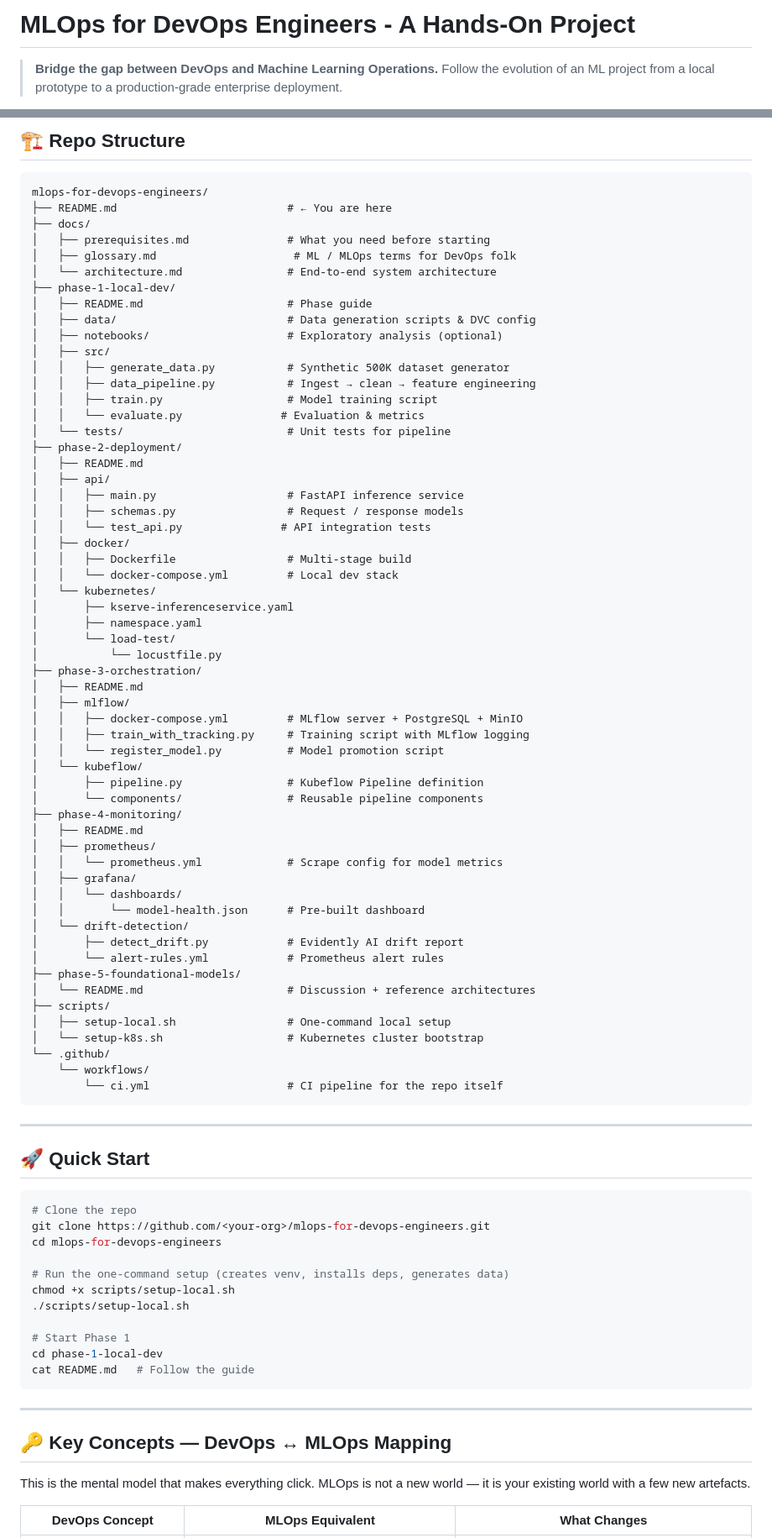
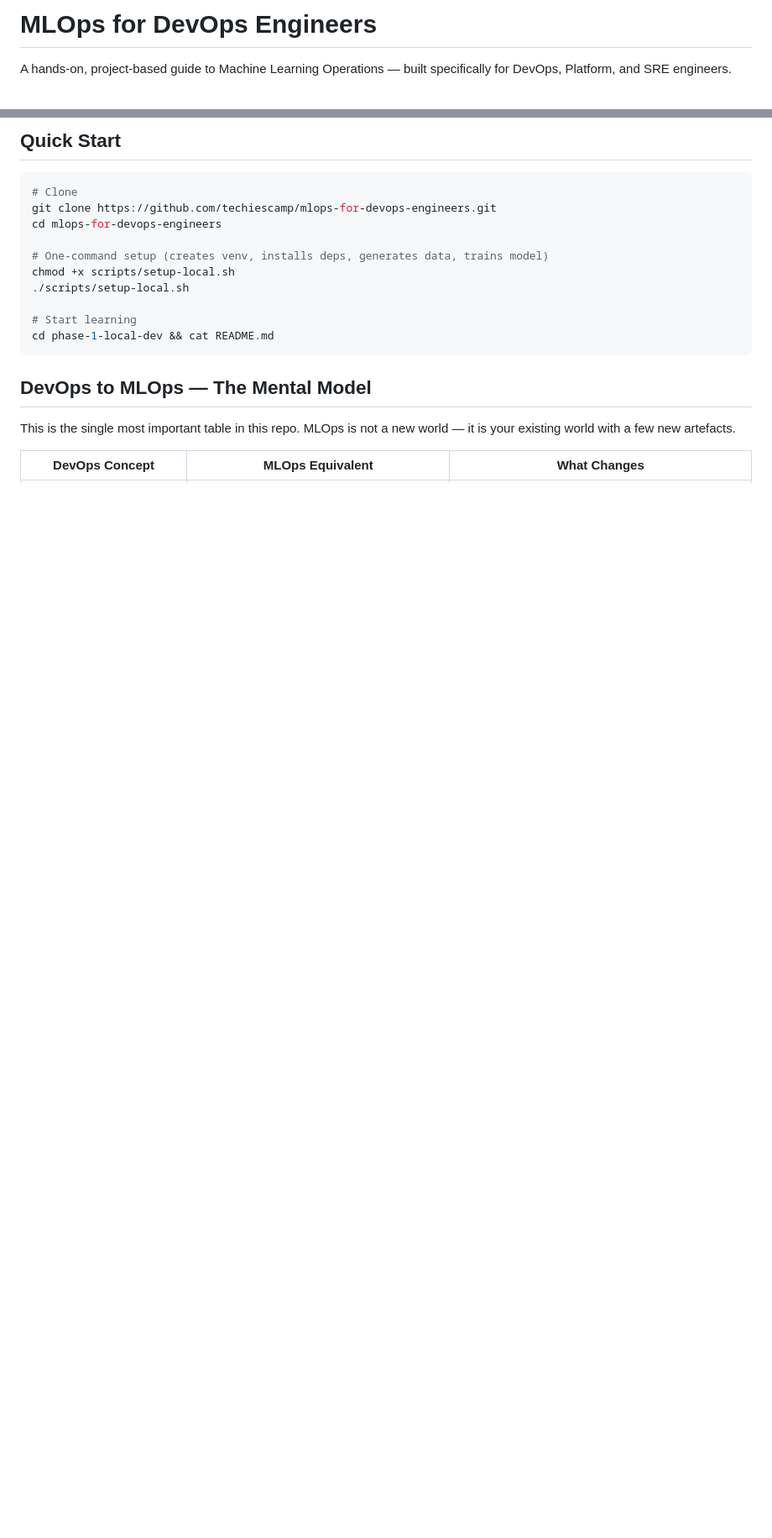
Before and after one commit to techiescamp/mlops-for-devops, a Markdown page: README.md, 2 parts joined by grey strips. Shown at 84% size. Rendered like a GitHub page; blank space fills up the shorter version.

````diff
--- a/README.md
+++ b/README.md
@@ -1,6 +1,5 @@
-# MLOps for DevOps Engineers - A Hands-On Project
+# MLOps for DevOps Engineers
 
-> **Bridge the gap between DevOps and Machine Learning Operations.**
-> Follow the evolution of an ML project from a local prototype to a production-grade enterprise deployment.
+A hands-on, project-based guide to Machine Learning Operations — built specifically for DevOps, Platform, and SRE engineers.
 
 [![License: MIT](https://img.shields.io/badge/License-MIT-blue.svg)](LICENSE)
@@ -122,89 +137,22 @@ Phase 1          Phase 2          Phase 3          Phase 4          Phase 5
 
-## 🏗️ Repo Structure
-
-```
-mlops-for-devops-engineers/
-├── README.md                          # ← You are here
-├── docs/
-│   ├── prerequisites.md               # What you need before starting
-│   ├── glossary.md                     # ML / MLOps terms for DevOps folk
-│   └── architecture.md                # End-to-end system architecture
-├── phase-1-local-dev/
-│   ├── README.md                      # Phase guide
-│   ├── data/                          # Data generation scripts & DVC config
-│   ├── notebooks/                     # Exploratory analysis (optional)
-│   ├── src/
-│   │   ├── generate_data.py           # Synthetic 500K dataset generator
-│   │   ├── data_pipeline.py           # Ingest → clean → feature engineering
-│   │   ├── train.py                   # Model training script
-│   │   └── evaluate.py               # Evaluation & metrics
-│   └── tests/                         # Unit tests for pipeline
-├── phase-2-deployment/
-│   ├── README.md
-│   ├── api/
-│   │   ├── main.py                    # FastAPI inference service
-│   │   ├── schemas.py                 # Request / response models
-│   │   └── test_api.py               # API integration tests
-│   ├── docker/
-│   │   ├── Dockerfile                 # Multi-stage build
-│   │   └── docker-compose.yml         # Local dev stack
-│   └── kubernetes/
-│       ├── kserve-inferenceservice.yaml
-│       ├── namespace.yaml
-│       └── load-test/
-│           └── locustfile.py
-├── phase-3-orchestration/
-│   ├── README.md
-│   ├── mlflow/
-│   │   ├── docker-compose.yml         # MLflow server + PostgreSQL + MinIO
-│   │   ├── train_with_tracking.py     # Training script with MLflow logging
-│   │   └── register_model.py          # Model promotion script
-│   └── kubeflow/
-│       ├── pipeline.py                # Kubeflow Pipeline definition
-│       └── components/                # Reusable pipeline components
-├── phase-4-monitoring/
-│   ├── README.md
-│   ├── prometheus/
-│   │   └── prometheus.yml             # Scrape config for model metrics
-│   ├── grafana/
-│   │   └── dashboards/
-│   │       └── model-health.json      # Pre-built dashboard
-│   └── drift-detection/
-│       ├── detect_drift.py            # Evidently AI drift report
-│       └── alert-rules.yml            # Prometheus alert rules
-├── phase-5-foundational-models/
-│   └── README.md                      # Discussion + reference architectures
-├── scripts/
-│   ├── setup-local.sh                 # One-command local setup
-│   └── setup-k8s.sh                   # Kubernetes cluster bootstrap
-└── .github/
-    └── workflows/
-        └── ci.yml                     # CI pipeline for the repo itself
-```
-
----
-
-## 🚀 Quick Start
+## Quick Start
 
 ```bash
-# Clone the repo
-git clone https://github.com/<your-org>/mlops-for-devops-engineers.git
+# Clone
+git clone https://github.com/techiescamp/mlops-for-devops-engineers.git
 cd mlops-for-devops-engineers
 
-# Run the one-command setup (creates venv, installs deps, generates data)
+# One-command setup (creates venv, installs deps, generates data, trains model)
 chmod +x scripts/setup-local.sh
 ./scripts/setup-local.sh
 
-# Start Phase 1
-cd phase-1-local-dev
-cat README.md   # Follow the guide
+# Start learning
+cd phase-1-local-dev && cat README.md
 ```
 
----
+## DevOps to MLOps — The Mental Model
 
-## 🔑 Key Concepts — DevOps ↔ MLOps Mapping
-
-This is the mental model that makes everything click. MLOps is not a new world — it is your existing world with a few new artefacts.
+This is the single most important table in this repo. MLOps is not a new world — it is your existing world with a few new artefacts.
 
 | DevOps Concept | MLOps Equivalent | What Changes |
 |---|---|---|
````
Also changed, not shown: other parts of README.md (+158 -88 lines).
